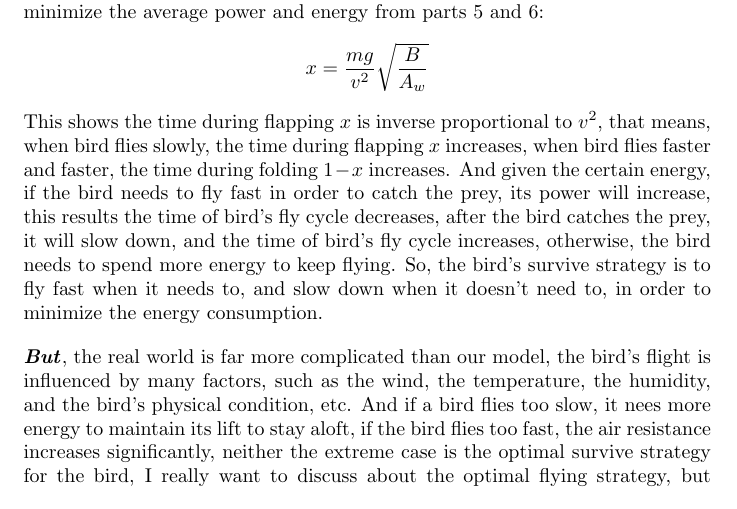
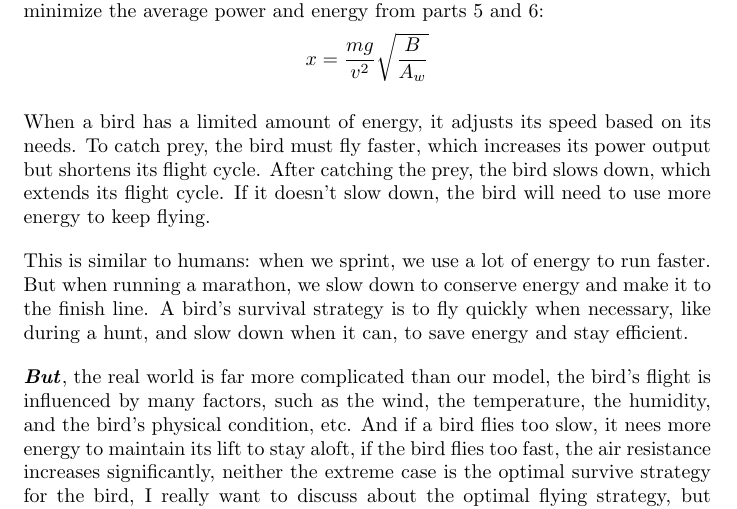
Before and after one commit to tomstao/cal1Project, a LaTeX document (birds.tex): part of page 8 of 8, cut so that both start at the same text. Compiled offline with pdfLaTeX.

Commit message:
conclusion edited

```diff
--- a/birds.tex
+++ b/birds.tex
@@ -205,7 +205,10 @@ This is because \(\overline{P}= \frac{{\Delta \overline{E}}}{\Delta t}\), and \(
 
 We found the relationship between the flapping time \(x\) and the speed \(v\) to minimize the average power and energy from parts 5 and 6:
 \[x = \frac{mg}{v^2}\sqrt{\frac{B}{A_w}}\]
-This shows the time during flapping \(x\) is inverse proportional to \(v^2\), that means, when bird flies slowly, the time during flapping \(x\) increases, when bird flies faster and faster, the time during folding \(1-x\) increases. And given the certain energy, if the bird needs to fly fast in order to catch the prey, its power will increase, this results the time of bird's fly cycle decreases, after the bird catches the prey, it will slow down, and the time of bird's fly cycle increases, otherwise, the bird needs to spend more energy to keep flying. So, the bird's survive strategy is to fly fast when it needs to, and slow down when it doesn't need to, in order to minimize the energy consumption.
+
+When a bird has a limited amount of energy, it adjusts its speed based on its needs. To catch prey, the bird must fly faster, which increases its power output but shortens its flight cycle. After catching the prey, the bird slows down, which extends its flight cycle. If it doesn’t slow down, the bird will need to use more energy to keep flying.
+
+This is similar to humans: when we sprint, we use a lot of energy to run faster. But when running a marathon, we slow down to conserve energy and make it to the finish line. A bird’s survival strategy is to fly quickly when necessary, like during a hunt, and slow down when it can, to save energy and stay efficient.
 
 \textbf{\textit{But}}, the real world is far more complicated than our model, the bird's flight is influenced by many factors, such as the wind, the temperature, the humidity, and the bird's physical condition, etc. And if a bird flies too slow, it nees more energy to maintain its lift to stay aloft, if the bird flies too fast, the air resistance increases significantly, neither the extreme case is the optimal survive strategy for the bird, I really want to discuss about the optimal flying strategy, but the wisdom hides inside the body of a tiny bird is far beyond than my limit. Therefore, the bird's flight strategy is not only determined by the speed. These found make me agiain appreciate the complexity of the nature, and the beauty of the mathematics.
 
```
Also changed, not shown: birds.pdf, 2 other files.
